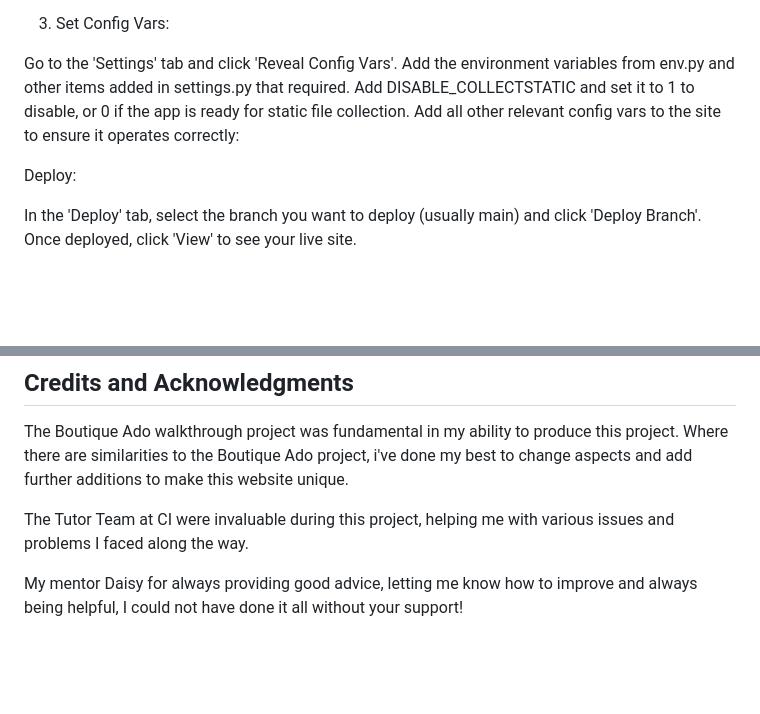
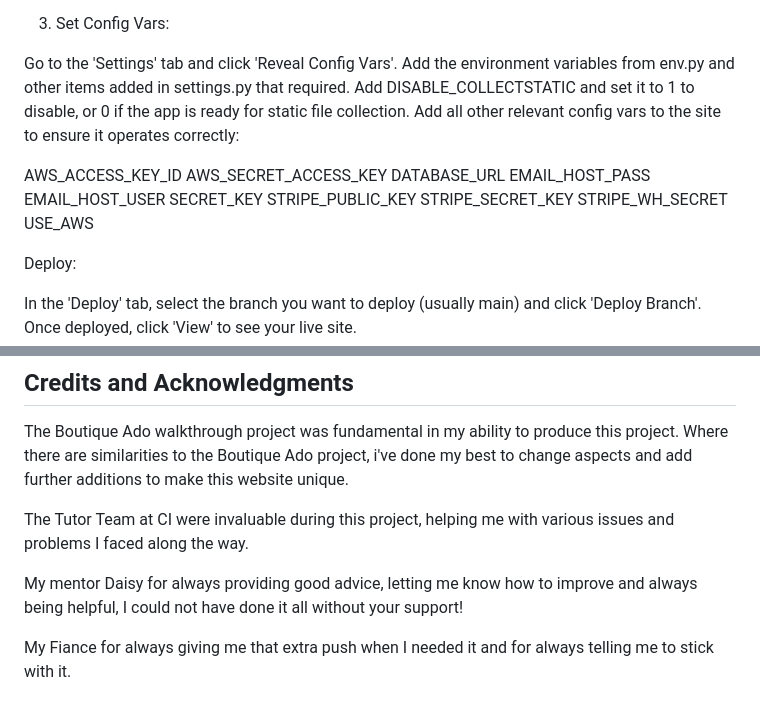
Before and after one commit to philtipping31/DH-Bakes, a Markdown page: README.md, 2 parts joined by grey strips. GitHub-like rendering; blank space fills up the shorter version.

```diff
--- a/README.md
+++ b/README.md
@@ -444,6 +505,17 @@ Add the environment variables from env.py and other items added in settings.py t
 Add DISABLE_COLLECTSTATIC and set it to 1 to disable, or 0 if the app is ready for static file collection.
 Add all other relevant config vars to the site to ensure it operates correctly:
 
+AWS_ACCESS_KEY_ID
+AWS_SECRET_ACCESS_KEY
+DATABASE_URL
+EMAIL_HOST_PASS
+EMAIL_HOST_USER
+SECRET_KEY
+STRIPE_PUBLIC_KEY
+STRIPE_SECRET_KEY
+STRIPE_WH_SECRET
+USE_AWS
+
 Deploy:
 
 In the 'Deploy' tab, select the branch you want to deploy (usually main) and click 'Deploy Branch'.
@@ -771,3 +843,5 @@ The Boutique Ado walkthrough project was fundamental in my ability to produce th
 The Tutor Team at CI were invaluable during this project, helping me with various issues and problems I faced along the way.
 
 My mentor Daisy for always providing good advice, letting me know how to improve and always being helpful, I could not have done it all without your support!
+
+My Fiance for always giving me that extra push when I needed it and for always telling me to stick with it.
```
Also changed, not shown: other parts of README.md (+61 -0 lines).
